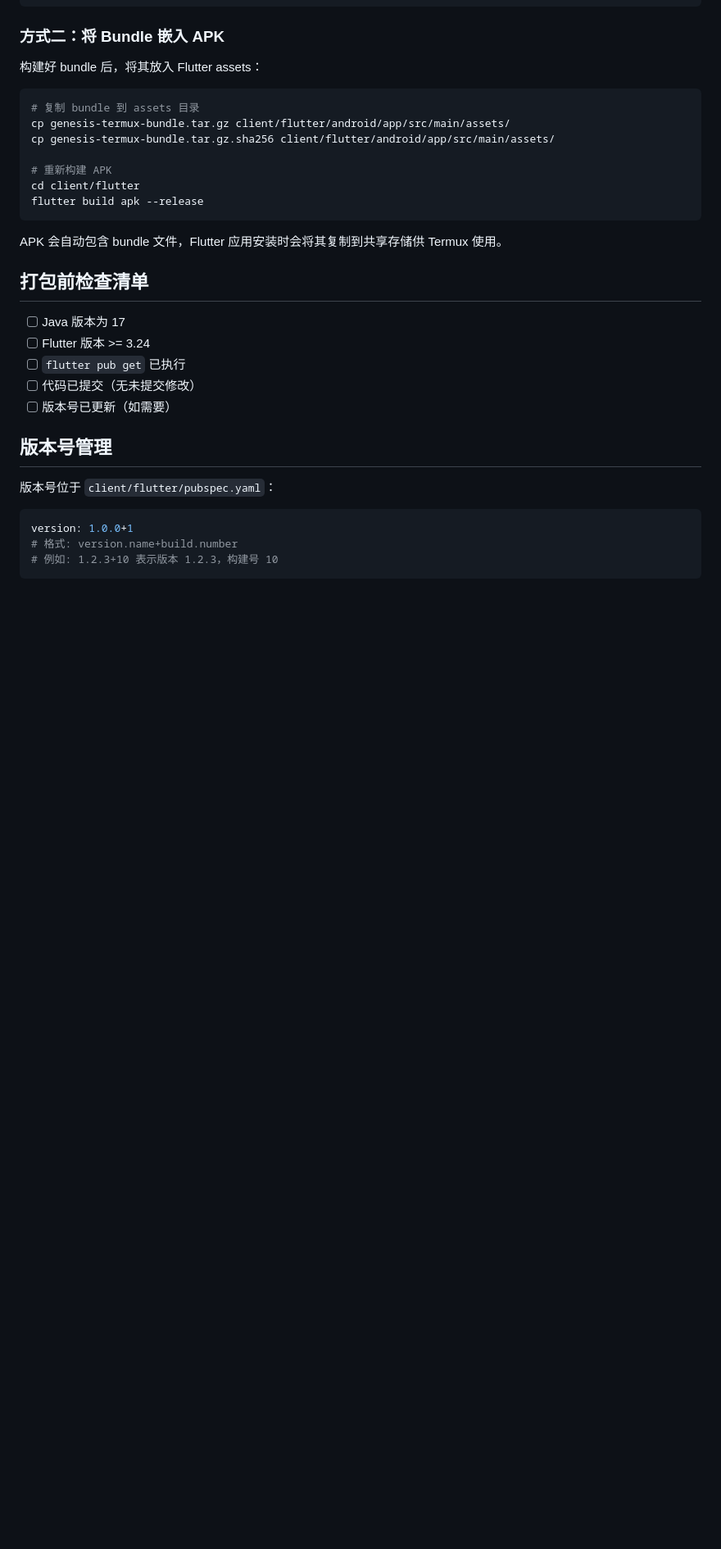
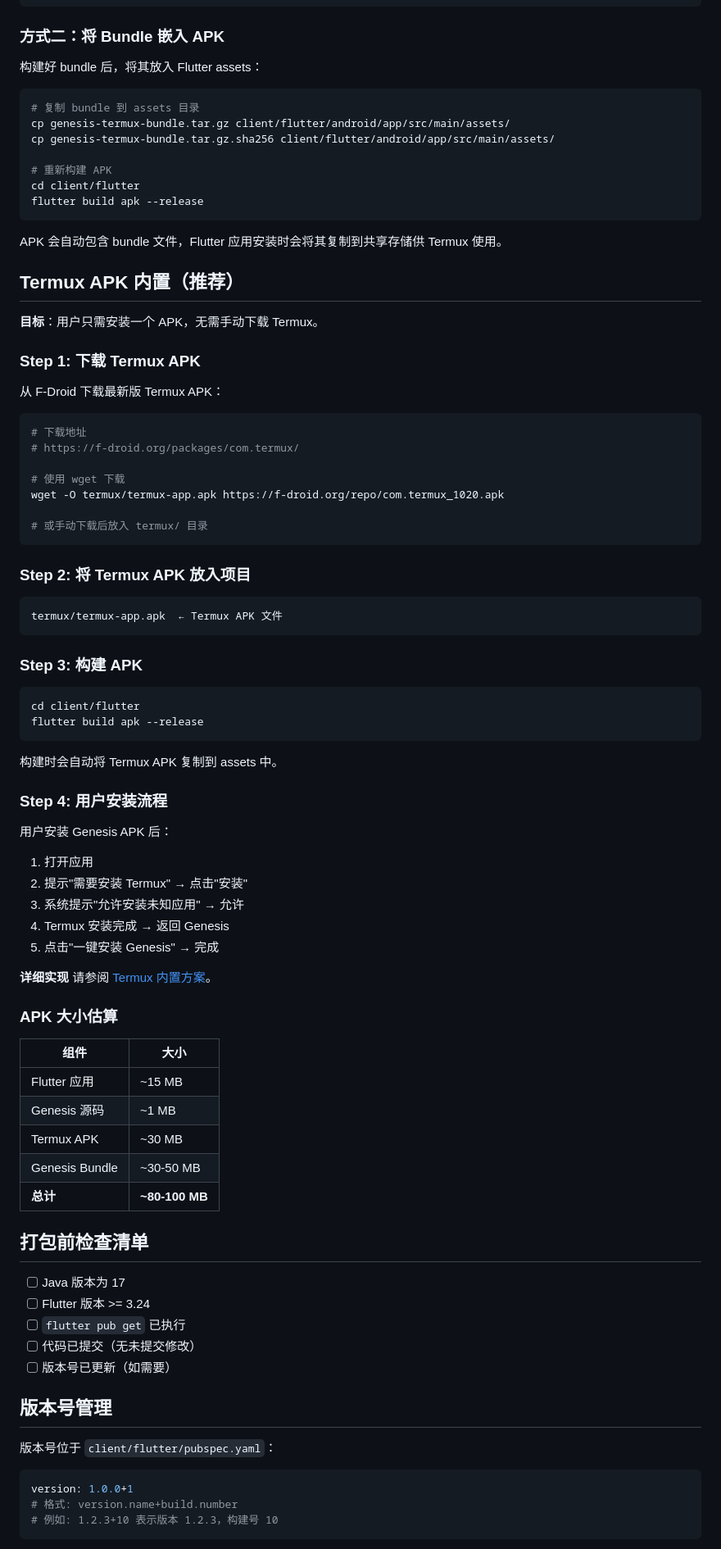
Before and after one commit to xnx3/VirtualWorld, a Markdown page: docs/ANDROID_APK_BUILD.md, the part around one of its changes. Shown at 82% size. Rendered like a GitHub page; blank space fills up the shorter version.

````diff
--- a/docs/ANDROID_APK_BUILD.md
+++ b/docs/ANDROID_APK_BUILD.md
@@ -109,6 +109,61 @@ flutter build apk --release
 
 APK 会自动包含 bundle 文件，Flutter 应用安装时会将其复制到共享存储供 Termux 使用。
 
+## Termux APK 内置（推荐）
+
+**目标**：用户只需安装一个 APK，无需手动下载 Termux。
+
+### Step 1: 下载 Termux APK
+
+从 F-Droid 下载最新版 Termux APK：
+
+```bash
+# 下载地址
+# https://f-droid.org/packages/com.termux/
+
+# 使用 wget 下载
+wget -O termux/termux-app.apk https://f-droid.org/repo/com.termux_1020.apk
+
+# 或手动下载后放入 termux/ 目录
+```
+
+### Step 2: 将 Termux APK 放入项目
+
+```
+termux/termux-app.apk  ← Termux APK 文件
+```
+
+### Step 3: 构建 APK
+
+```bash
+cd client/flutter
+flutter build apk --release
+```
+
+构建时会自动将 Termux APK 复制到 assets 中。
+
+### Step 4: 用户安装流程
+
+用户安装 Genesis APK 后：
+
+1. 打开应用
+2. 提示"需要安装 Termux" → 点击"安装"
+3. 系统提示"允许安装未知应用" → 允许
+4. Termux 安装完成 → 返回 Genesis
+5. 点击"一键安装 Genesis" → 完成
+
+**详细实现** 请参阅 [Termux 内置方案](./TERMUX_BUNDLED_APK.md)。
+
+### APK 大小估算
+
+| 组件 | 大小 |
+|------|------|
+| Flutter 应用 | ~15 MB |
+| Genesis 源码 | ~1 MB |
+| Termux APK | ~30 MB |
+| Genesis Bundle | ~30-50 MB |
+| **总计** | **~80-100 MB** |
+
 ## 打包前检查清单
 
 - [ ] Java 版本为 17
````
Also changed, not shown: other parts of docs/ANDROID_APK_BUILD.md (+1 -0 lines), docs/TERMUX_BUNDLED_APK.md (added, +292 -0 lines).
